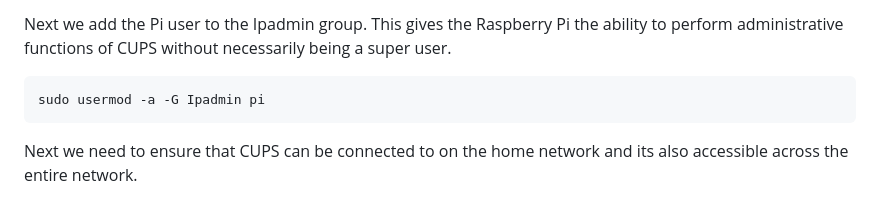
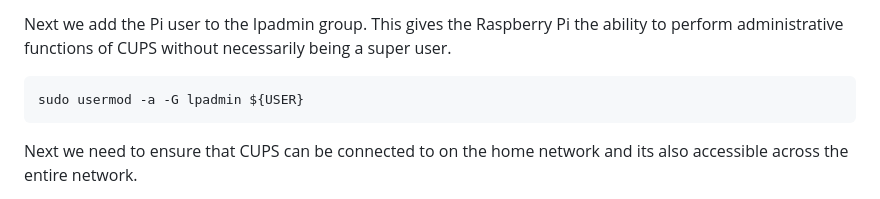
Before and after one commit to sweetchild08/html, a Markdown page: README.md, the part around the change. Rendered like a GitHub page.

Commit message:
Update README.md
typo

````diff
--- a/README.md
+++ b/README.md
@@ -55,7 +55,7 @@ sudo service cups restart
 Next we add the Pi user to the Ipadmin group. This gives the Raspberry Pi the ability to perform administrative functions of CUPS without necessarily being a super user.
 
 ```
-sudo usermod -a -G Ipadmin pi
+sudo usermod -a -G lpadmin ${USER}
 ```
 
 Next we need to ensure that CUPS can be connected to on the home network and its also accessible across the entire network.
````
